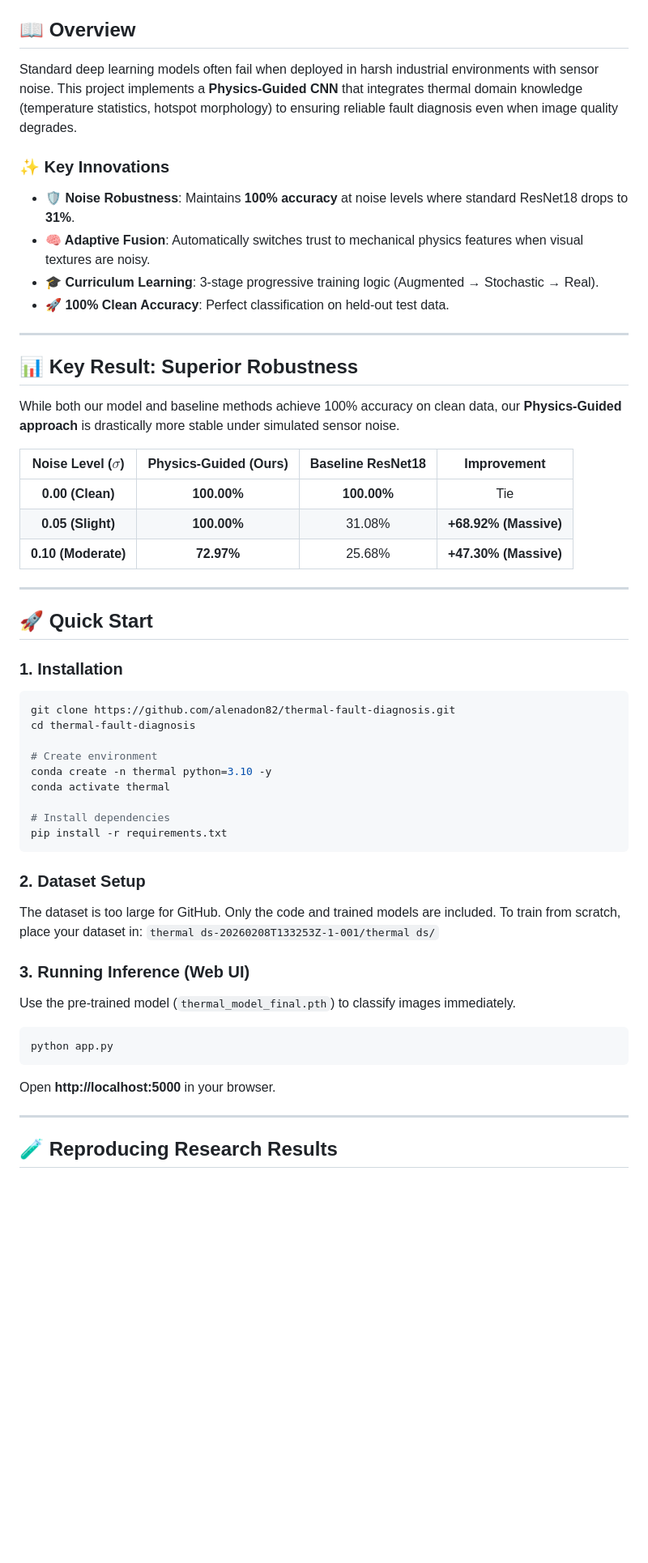
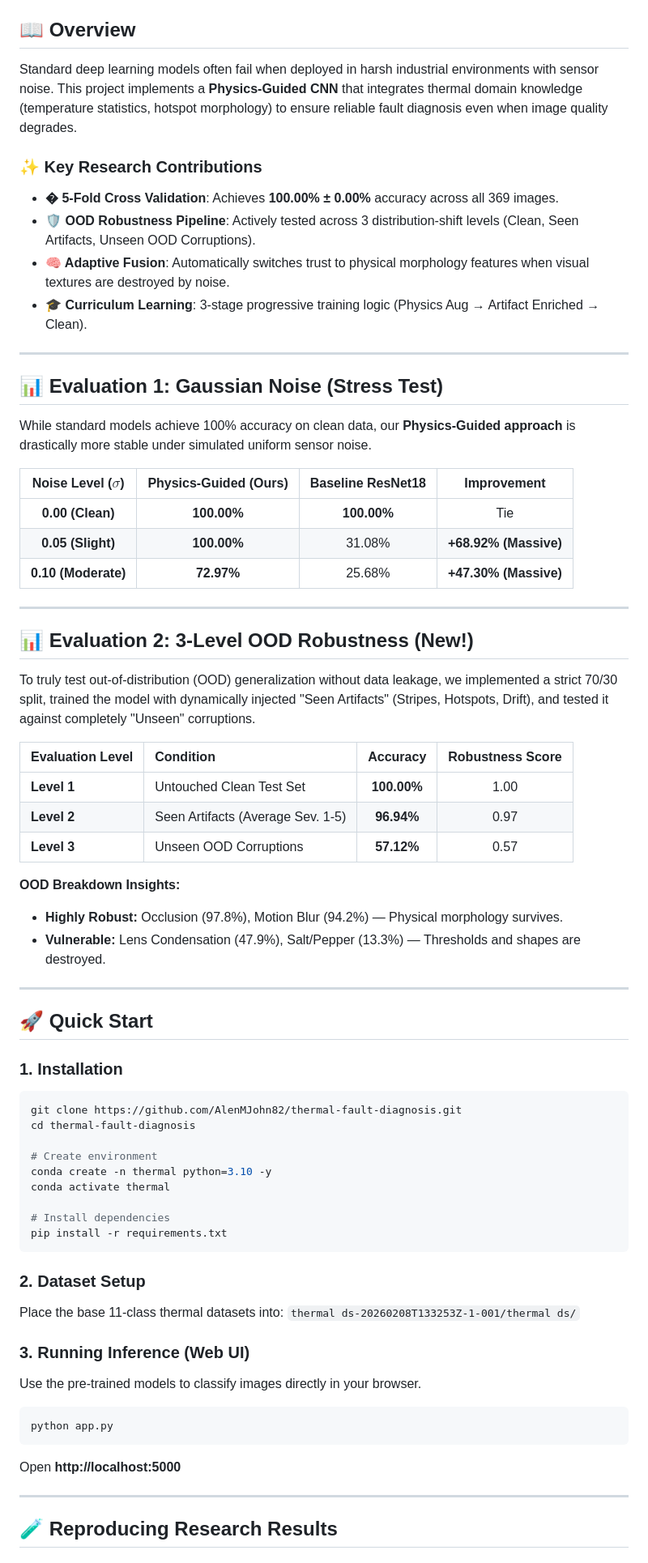
Before and after one commit to AlenMJohn82/thermal-fault-diagnosis, a Markdown page: README.md, the part around one of its changes. Shown at 81% size. Drawn GitHub-style; blank space fills up the shorter version.

````diff
--- a/README.md
+++ b/README.md
@@ -9,19 +9,19 @@
 
 ## 📖 Overview
 
-Standard deep learning models often fail when deployed in harsh industrial environments with sensor noise. This project implements a **Physics-Guided CNN** that integrates thermal domain knowledge (temperature statistics, hotspot morphology) to ensuring reliable fault diagnosis even when image quality degrades.
+Standard deep learning models often fail when deployed in harsh industrial environments with sensor noise. This project implements a **Physics-Guided CNN** that integrates thermal domain knowledge (temperature statistics, hotspot morphology) to ensure reliable fault diagnosis even when image quality degrades.
 
-### ✨ Key Innovations
-- **🛡️ Noise Robustness**: Maintains **100% accuracy** at noise levels where standard ResNet18 drops to **31%**.
-- **🧠 Adaptive Fusion**: Automatically switches trust to mechanical physics features when visual textures are noisy.
-- **🎓 Curriculum Learning**: 3-stage progressive training logic (Augmented → Stochastic → Real).
-- **🚀 100% Clean Accuracy**: Perfect classification on held-out test data.
+### ✨ Key Research Contributions
+- **� 5-Fold Cross Validation**: Achieves **100.00% ± 0.00%** accuracy across all 369 images.
+- **🛡️ OOD Robustness Pipeline**: Actively tested across 3 distribution-shift levels (Clean, Seen Artifacts, Unseen OOD Corruptions).
+- **🧠 Adaptive Fusion**: Automatically switches trust to physical morphology features when visual textures are destroyed by noise.
+- **🎓 Curriculum Learning**: 3-stage progressive training logic (Physics Aug → Artifact Enriched → Clean).
 
 ---
 
-## 📊 Key Result: Superior Robustness
+## 📊 Evaluation 1: Gaussian Noise (Stress Test)
 
-While both our model and baseline methods achieve 100% accuracy on clean data, our **Physics-Guided approach** is drastically more stable under simulated sensor noise.
+While standard models achieve 100% accuracy on clean data, our **Physics-Guided approach** is drastically more stable under simulated uniform sensor noise.
 
 | Noise Level ($\sigma$) | Physics-Guided (Ours) | Baseline ResNet18 | **Improvement** |
 | :---: | :---: | :---: | :---: |
@@ -31,12 +31,28 @@ While both our model and baseline methods achieve 100% accuracy on clean data, o
 
 ---
 
+## 📊 Evaluation 2: 3-Level OOD Robustness (New!)
+
+To truly test out-of-distribution (OOD) generalization without data leakage, we implemented a strict 70/30 split, trained the model with dynamically injected "Seen Artifacts" (Stripes, Hotspots, Drift), and tested it against completely "Unseen" corruptions.
+
+| Evaluation Level | Condition | Accuracy | Robustness Score |
+| :--- | :--- | :---: | :---: |
+| **Level 1** | Untouched Clean Test Set | **100.00%** | 1.00 |
+| **Level 2** | Seen Artifacts (Average Sev. 1-5) | **96.94%** | 0.97 |
+| **Level 3** | Unseen OOD Corruptions | **57.12%** | 0.57 |
+
+**OOD Breakdown Insights:**
+- **Highly Robust:** Occlusion (97.8%), Motion Blur (94.2%) — Physical morphology survives.
+- **Vulnerable:** Lens Condensation (47.9%), Salt/Pepper (13.3%) — Thresholds and shapes are destroyed.
+
+---
+
 ## 🚀 Quick Start
 
 ### 1. Installation
 
 ```bash
-git clone https://github.com/alenadon82/thermal-fault-diagnosis.git
+git clone https://github.com/AlenMJohn82/thermal-fault-diagnosis.git
 cd thermal-fault-diagnosis
 
 # Create environment
@@ -48,18 +64,17 @@ pip install -r requirements.txt
 ```
 
 ### 2. Dataset Setup
-The dataset is too large for GitHub. Only the code and trained models are included.
-To train from scratch, place your dataset in:
+Place the base 11-class thermal datasets into:
 `thermal ds-20260208T133253Z-1-001/thermal ds/`
 
 ### 3. Running Inference (Web UI)
 
-Use the pre-trained model (`thermal_model_final.pth`) to classify images immediately.
+Use the pre-trained models to classify images directly in your browser.
 
 ```bash
 python app.py
 ```
-Open **http://localhost:5000** in your browser.
+Open **http://localhost:5000**
 
 ---
 
````
Also changed, not shown: other parts of README.md (+21 -39 lines).
